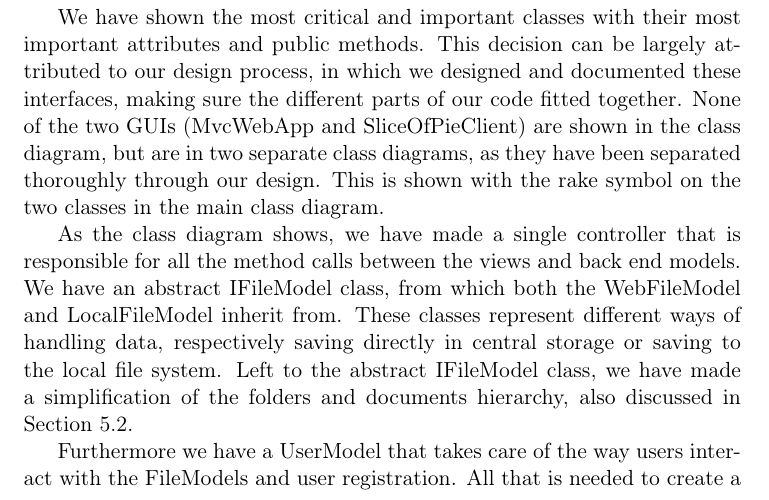
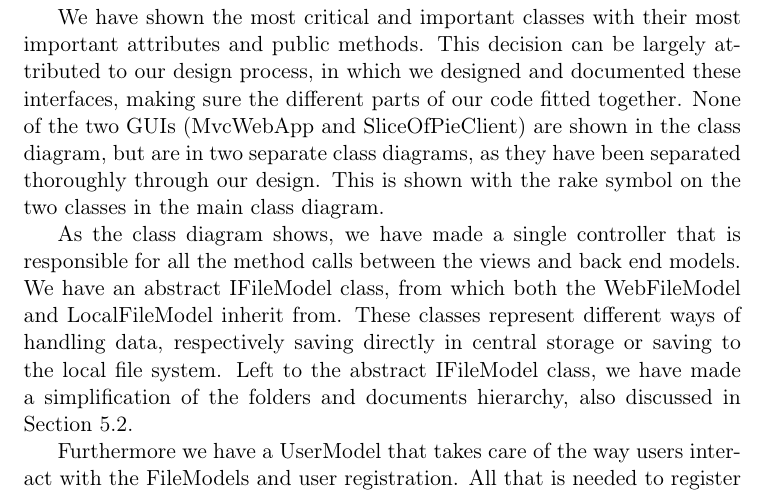
Before and after one commit to czepluch/SliceOfPie, a LaTeX document (report/report.tex, which reads report/Software_design/class_diagrams.tex): part of page 16 of 76, cut so that both start at the same text. Compiled offline with pdfLaTeX.

Commit message:
modified:   Software_design/class_diagrams.tex

```diff
--- a/report/Software_design/class_diagrams.tex
+++ b/report/Software_design/class_diagrams.tex
@@ -21,7 +21,7 @@ data, respectively saving directly in central storage or saving to the local fil
 made a simplification of the folders and documents hierarchy, also discussed in Section \ref{sec:logicalview}.
 
 Furthermore we have a UserModel that takes care of the way users interact with the FileModels and user registration. All that is needed
-to create a user is an email address and a password. If a user tries to sign in, but does not exist in the database, the user is created.
+to register a user is an email address and a password. If a user tries to sign in, but does not exist in the database, the user is created.
 
 \subsubsection{The MvcWebApp GUI}
 
```
